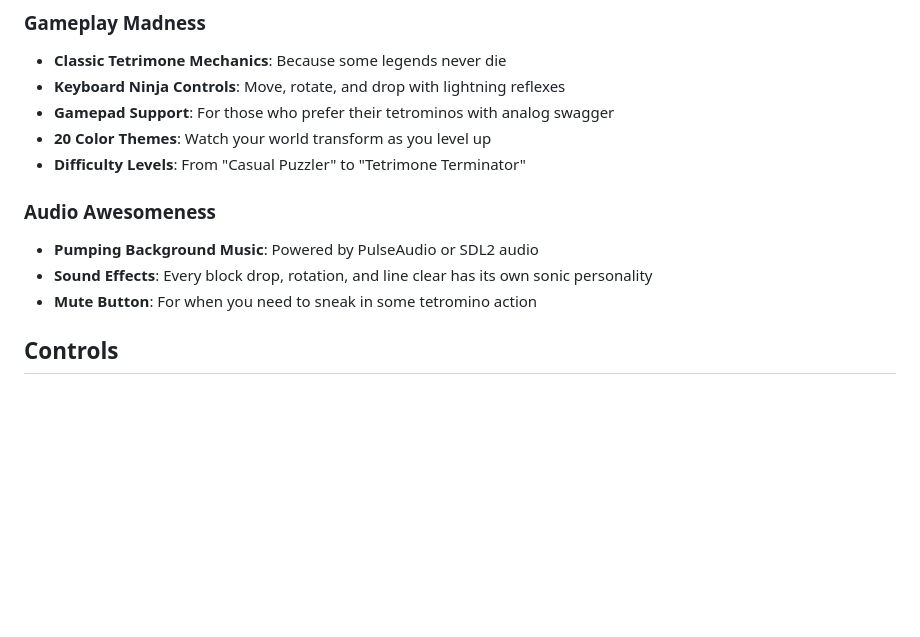
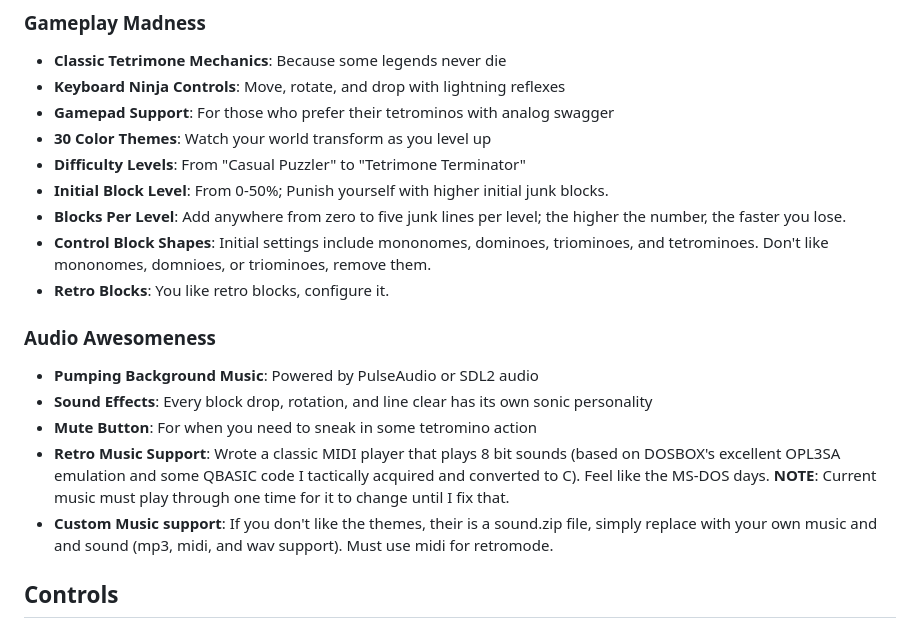
Before and after one commit to jasonbrianhall/tetrimone, a Markdown page: README.md, the part around the change. Drawn GitHub-style; blank space fills up the shorter version.

```diff
--- a/README.md
+++ b/README.md
@@ -22,13 +22,19 @@ Prepare for a block-stacking adventure that'll make your neurons dance! GTK Tetr
 - **Classic Tetrimone Mechanics**: Because some legends never die
 - **Keyboard Ninja Controls**: Move, rotate, and drop with lightning reflexes
 - **Gamepad Support**: For those who prefer their tetrominos with analog swagger
-- **20 Color Themes**: Watch your world transform as you level up
+- **30 Color Themes**: Watch your world transform as you level up
 - **Difficulty Levels**: From "Casual Puzzler" to "Tetrimone Terminator"
+- **Initial Block Level**: From 0-50%; Punish yourself with higher initial junk blocks.
+- **Blocks Per Level**: Add anywhere from zero to five junk lines per level; the higher the number, the faster you lose.
+- **Control Block Shapes**: Initial settings include mononomes, dominoes, triominoes, and tetrominoes.  Don't like mononomes, domnioes, or triominoes, remove them.
+- **Retro Blocks**: You like retro blocks, configure it.
 
 ### Audio Awesomeness
 - **Pumping Background Music**: Powered by PulseAudio or SDL2 audio
 - **Sound Effects**: Every block drop, rotation, and line clear has its own sonic personality
 - **Mute Button**: For when you need to sneak in some tetromino action
+- **Retro Music Support**: Wrote a classic MIDI player that plays 8 bit sounds (based on DOSBOX's excellent OPL3SA emulation and some QBASIC code I tactically acquired and converted to C).  Feel like the MS-DOS days.  **NOTE**:  Current music must play through one time for it to change until I fix that.
+- **Custom Music support**: If you don't like the themes, their is a sound.zip file, simply replace with your own music and and sound (mp3, midi, and wav support).  Must use midi for retromode.
 
 ## Controls
 
```
